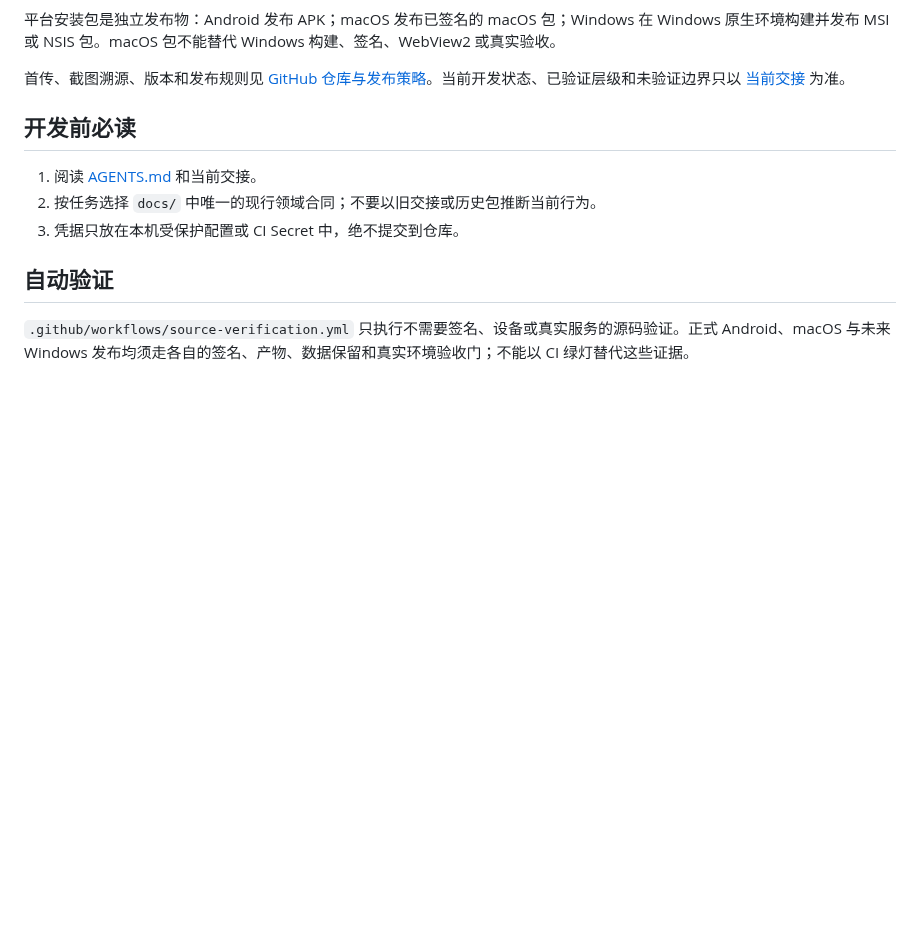
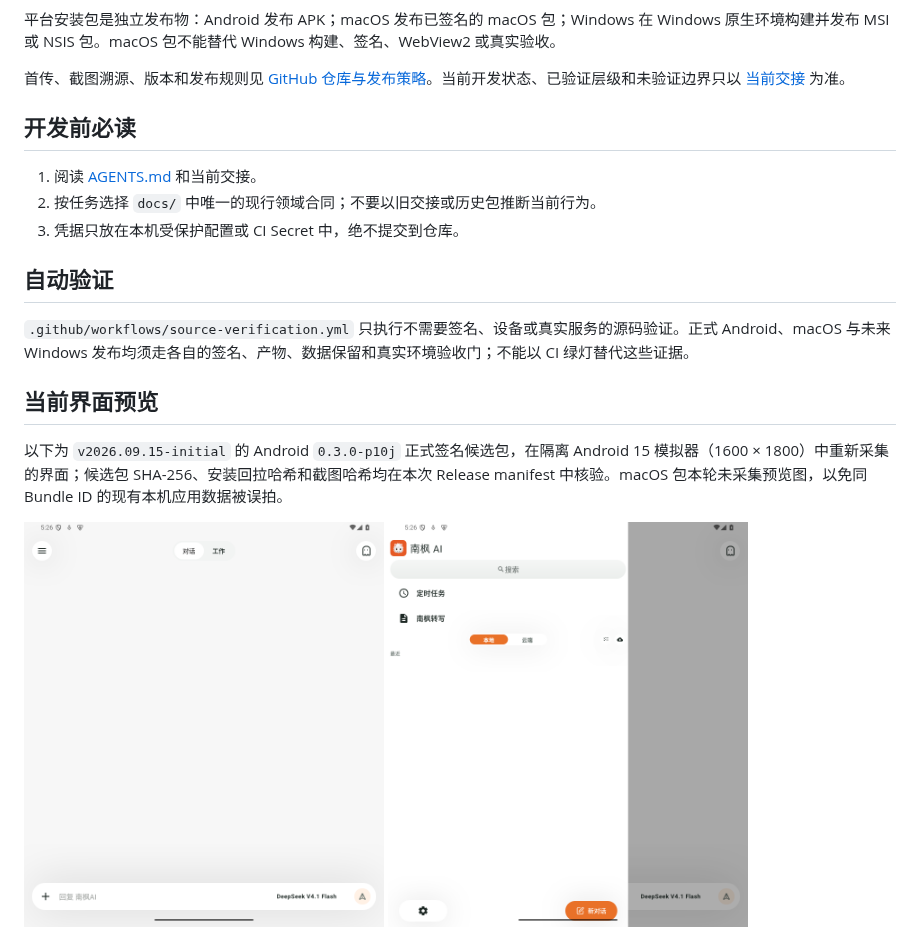
Before and after one commit to nanzhufeng/Nanfeng-AI, a Markdown page: README.md, the part around the change. GitHub-like rendering; pictures changed too: docs/release-previews/v2026.09.15-initial/android-emulator-home.png (added), docs/release-previews/v2026.09.15-initial/android-emulator-navigation.png (added); blank space fills up the shorter version.

Commit message:
docs: add verified initial release previews

```diff
--- a/README.md
+++ b/README.md
@@ -28,3 +28,10 @@ docs/             合同、决策、开发档案与交接
 ## 自动验证
 
 `.github/workflows/source-verification.yml` 只执行不需要签名、设备或真实服务的源码验证。正式 Android、macOS 与未来 Windows 发布均须走各自的签名、产物、数据保留和真实环境验收门；不能以 CI 绿灯替代这些证据。
+
+## 当前界面预览
+
+以下为 `v2026.09.15-initial` 的 Android `0.3.0-p10j` 正式签名候选包，在隔离 Android 15 模拟器（1600 × 1800）中重新采集的界面；候选包 SHA-256、安装回拉哈希和截图哈希均在本次 Release manifest 中核验。macOS 包本轮未采集预览图，以免同 Bundle ID 的现有本机应用数据被误拍。
+
+<img src="docs/release-previews/v2026.09.15-initial/android-emulator-home.png" alt="南枫 AI Android 空白对话与 Composer" width="360">
+<img src="docs/release-previews/v2026.09.15-initial/android-emulator-navigation.png" alt="南枫 AI Android 导航抽屉" width="360">
```
Also changed, not shown: docs/GITHUB_REPOSITORY_AND_RELEASE_POLICY.md (+3 -3 lines), 1 other file.
